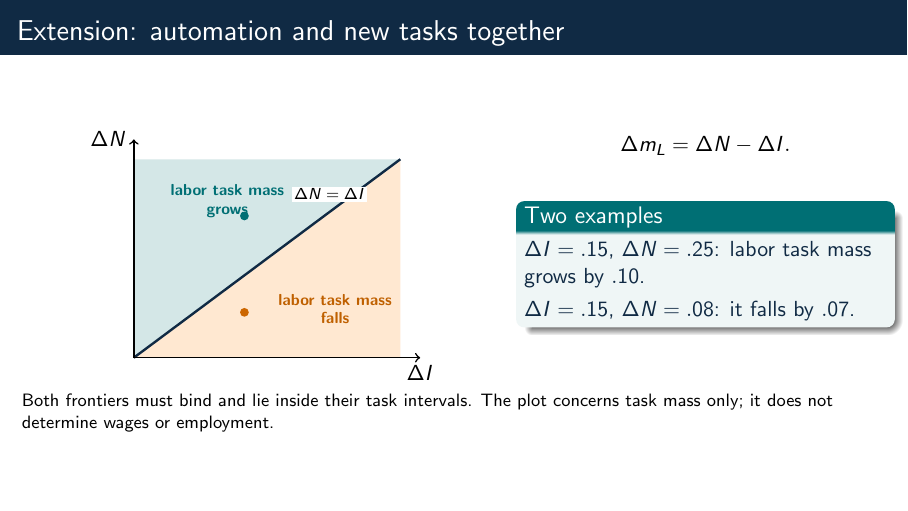
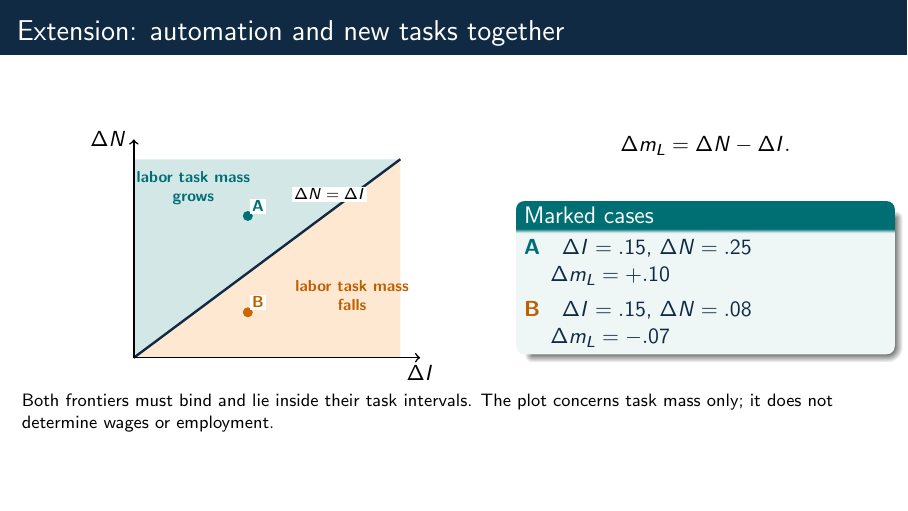
Before and after one commit to johnbarraza/ai-06-restrepo, LaTeX slides (presentation.tex): page 14 of 25. Compiled offline with pdfLaTeX.

Commit message:
fix extension graphic label collisions

```diff
--- a/presentation.tex
+++ b/presentation.tex
@@ -187,21 +187,27 @@ Same $s_L=.6$, $\Lambda_I=.5$, $\widehat\sigma=1$, $\varepsilon_L=.5$ in every r
 \draw[very thick,navy] (0,0) -- (4.7,3.5);
 \draw[->,thick] (0,0) -- (5.05,0) node[below] {$\Delta I$};
 \draw[->,thick] (0,0) -- (0,3.85) node[left] {$\Delta N$};
-\node[align=center,text=teal,font=\scriptsize\bfseries] at (1.65,2.76)
+\node[align=center,text=teal,font=\scriptsize\bfseries] at (1.05,3.00)
   {labor task mass\\grows};
-\node[align=center,text=orange!75!black,font=\scriptsize\bfseries] at (3.55,.86)
+\node[align=center,text=orange!75!black,font=\scriptsize\bfseries] at (3.85,1.10)
   {labor task mass\\falls};
 \node[fill=white,inner sep=1pt,font=\scriptsize] at (3.45,2.88)
   {$\Delta N=\Delta I$};
-\fill[teal] (1.95,2.5) circle (2.2pt);
-\fill[orange!80!black] (1.95,.8) circle (2.2pt);
+\fill[teal] (2.01,2.50) circle (2.5pt);
+\node[fill=white,inner sep=1pt,text=teal,font=\scriptsize\bfseries,
+  above right=1pt] at (2.01,2.50) {A};
+\fill[orange!80!black] (2.01,.80) circle (2.5pt);
+\node[fill=white,inner sep=1pt,text=orange!75!black,font=\scriptsize\bfseries,
+  above right=1pt] at (2.01,.80) {B};
 \end{tikzpicture}
 \column{.42\textwidth}
 \[\Delta m_L=\Delta N-\Delta I.\]
 \vspace{-.3em}
-\begin{block}{Two examples}
-$\Delta I=.15$, $\Delta N=.25$: labor task mass grows by $.10$.\\[.25em]
-$\Delta I=.15$, $\Delta N=.08$: it falls by $.07$.
+\begin{block}{Marked cases}
+\textcolor{teal}{\textbf{A}}\quad $\Delta I=.15$, $\Delta N=.25$\\
+\hspace*{1.2em}$\Delta m_L=+.10$\\[.35em]
+\textcolor{orange!75!black}{\textbf{B}}\quad $\Delta I=.15$, $\Delta N=.08$\\
+\hspace*{1.2em}$\Delta m_L=-.07$
 \end{block}
 \end{columns}
 \vspace{.2em}
```
Also changed, not shown: assets/joint-task-extension.svg, presentation.pdf.
